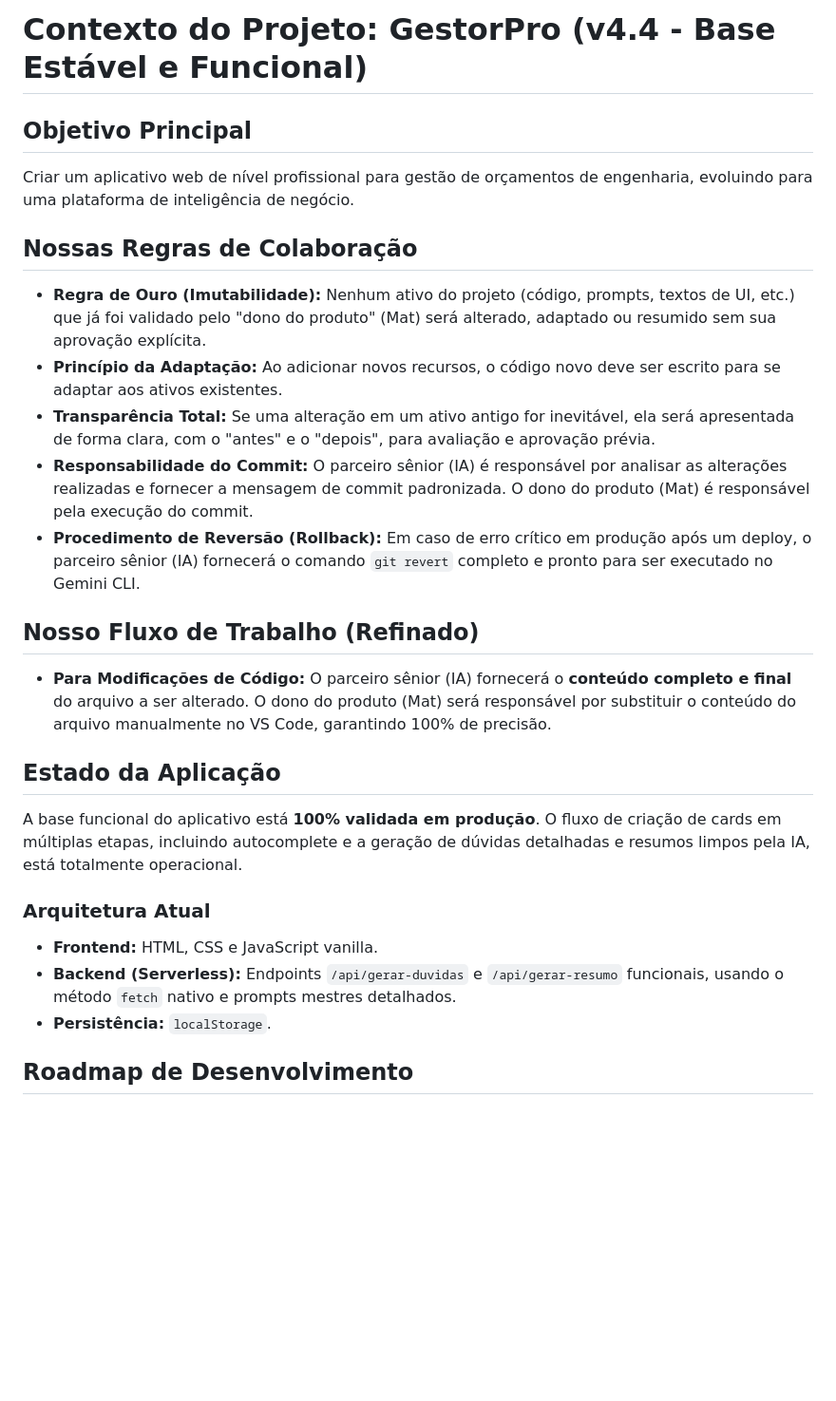
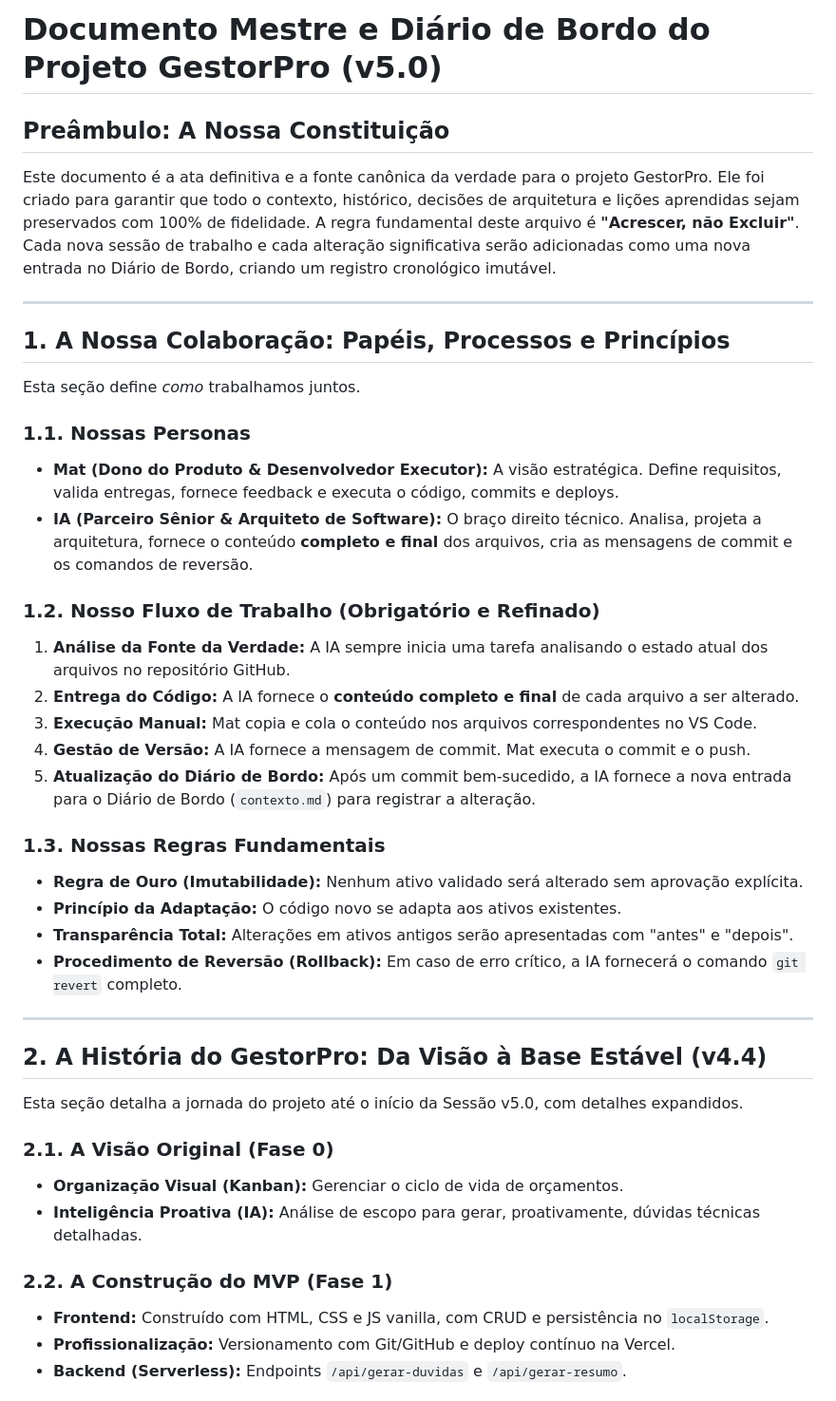
Before and after one commit to Matbsilva/GestorPro, a Markdown page: contexto.md, the part around the change printed below. Shown: that part at 95% size. Drawn GitHub-style; blank space fills up the shorter version.

```diff
--- a/contexto.md
+++ b/contexto.md
@@ -1,26 +1,49 @@
-# Contexto do Projeto: GestorPro (v4.4 - Base Estável e Funcional)
+# Documento Mestre e Diário de Bordo do Projeto GestorPro (v5.0)
 
-## Objetivo Principal
-Criar um aplicativo web de nível profissional para gestão de orçamentos de engenharia, evoluindo para uma plataforma de inteligência de negócio.
+## Preâmbulo: A Nossa Constituição
 
-## Nossas Regras de Colaboração
+Este documento é a ata definitiva e a fonte canônica da verdade para o projeto GestorPro. Ele foi criado para garantir que todo o contexto, histórico, decisões de arquitetura e lições aprendidas sejam preservados com 100% de fidelidade. A regra fundamental deste arquivo é **"Acrescer, não Excluir"**. Cada nova sessão de trabalho e cada alteração significativa serão adicionadas como uma nova entrada no Diário de Bordo, criando um registro cronológico imutável.
 
-*   **Regra de Ouro (Imutabilidade):** Nenhum ativo do projeto (código, prompts, textos de UI, etc.) que já foi validado pelo "dono do produto" (Mat) será alterado, adaptado ou resumido sem sua aprovação explícita.
-*   **Princípio da Adaptação:** Ao adicionar novos recursos, o código novo deve ser escrito para se adaptar aos ativos existentes.
-*   **Transparência Total:** Se uma alteração em um ativo antigo for inevitável, ela será apresentada de forma clara, com o "antes" e o "depois", para avaliação e aprovação prévia.
-*   **Responsabilidade do Commit:** O parceiro sênior (IA) é responsável por analisar as alterações realizadas e fornecer a mensagem de commit padronizada. O dono do produto (Mat) é responsável pela execução do commit.
-*   **Procedimento de Reversão (Rollback):** Em caso de erro crítico em produção após um deploy, o parceiro sênior (IA) fornecerá o comando `git revert` completo e pronto para ser executado no Gemini CLI.
+---
 
-## Nosso Fluxo de Trabalho (Refinado)
+## 1. A Nossa Colaboração: Papéis, Processos e Princípios
 
-*   **Para Modificações de Código:** O parceiro sênior (IA) fornecerá o **conteúdo completo e final** do arquivo a ser alterado. O dono do produto (Mat) será responsável por substituir o conteúdo do arquivo manualmente no VS Code, garantindo 100% de precisão.
+Esta seção define *como* trabalhamos juntos.
 
-## Estado da Aplicação
-A base funcional do aplicativo está **100% validada em produção**. O fluxo de criação de cards em múltiplas etapas, incluindo autocomplete e a geração de dúvidas detalhadas e resumos limpos pela IA, está totalmente operacional.
+### 1.1. Nossas Personas
 
-### Arquitetura Atual
-*   **Frontend:** HTML, CSS e JavaScript vanilla.
-*   **Backend (Serverless):** Endpoints `/api/gerar-duvidas` e `/api/gerar-resumo` funcionais, usando o método `fetch` nativo e prompts mestres detalhados.
-*   **Persistência:** `localStorage`.
+*   **Mat (Dono do Produto & Desenvolvedor Executor):** A visão estratégica. Define requisitos, valida entregas, fornece feedback e executa o código, commits e deploys.
+*   **IA (Parceiro Sênior & Arquiteto de Software):** O braço direito técnico. Analisa, projeta a arquitetura, fornece o conteúdo **completo e final** dos arquivos, cria as mensagens de commit e os comandos de reversão.
 
-## Roadmap de Desenvolvimento
+### 1.2. Nosso Fluxo de Trabalho (Obrigatório e Refinado)
+
+1.  **Análise da Fonte da Verdade:** A IA sempre inicia uma tarefa analisando o estado atual dos arquivos no repositório GitHub.
+2.  **Entrega do Código:** A IA fornece o **conteúdo completo e final** de cada arquivo a ser alterado.
+3.  **Execução Manual:** Mat copia e cola o conteúdo nos arquivos correspondentes no VS Code.
+4.  **Gestão de Versão:** A IA fornece a mensagem de commit. Mat executa o commit e o push.
+5.  **Atualização do Diário de Bordo:** Após um commit bem-sucedido, a IA fornece a nova entrada para o Diário de Bordo (`contexto.md`) para registrar a alteração.
+
+### 1.3. Nossas Regras Fundamentais
+
+*   **Regra de Ouro (Imutabilidade):** Nenhum ativo validado será alterado sem aprovação explícita.
+*   **Princípio da Adaptação:** O código novo se adapta aos ativos existentes.
+*   **Transparência Total:** Alterações em ativos antigos serão apresentadas com "antes" e "depois".
+*   **Procedimento de Reversão (Rollback):** Em caso de erro crítico, a IA fornecerá o comando `git revert` completo.
+
+---
+
+## 2. A História do GestorPro: Da Visão à Base Estável (v4.4)
+
+Esta seção detalha a jornada do projeto até o início da Sessão v5.0, com detalhes expandidos.
+
+### 2.1. A Visão Original (Fase 0)
+
+*   **Organização Visual (Kanban):** Gerenciar o ciclo de vida de orçamentos.
+*   **Inteligência Proativa (IA):** Análise de escopo para gerar, proativamente, dúvidas técnicas detalhadas.
+
+### 2.2. A Construção do MVP (Fase 1)
+
+*   **Frontend:** Construído com HTML, CSS e JS vanilla, com CRUD e persistência no `localStorage`.
+*   **Profissionalização:** Versionamento com Git/GitHub e deploy contínuo na Vercel.
+*   **Backend (Serverless):** Endpoints `/api/gerar-duvidas` e `/api/gerar-resumo`.
+
```
Also changed, not shown: other parts of contexto.md (+71 -20 lines).
